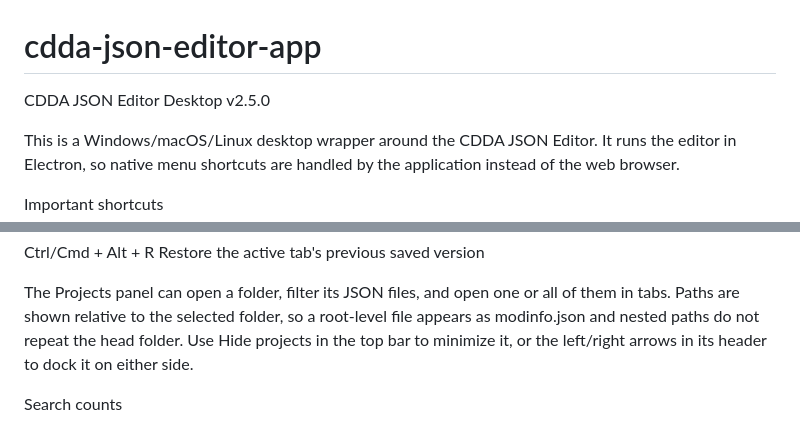
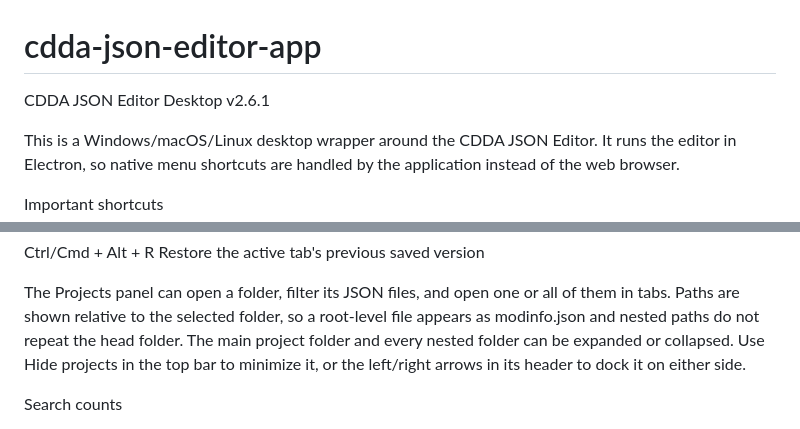
Before and after one commit to TheGoatGod/cdda-json-editor-app, a Markdown page: README.md, 2 parts joined by grey strips. GitHub-like rendering.

```diff
--- a/README.md
+++ b/README.md
@@ -1,5 +1,5 @@
 # cdda-json-editor-app
-CDDA JSON Editor Desktop v2.5.0
+CDDA JSON Editor Desktop v2.6.1
 
 This is a Windows/macOS/Linux desktop wrapper around the CDDA JSON Editor.
 It runs the editor in Electron, so native menu shortcuts are handled by the
@@ -26,7 +26,8 @@ Ctrl/Cmd + Alt + R    Restore the active tab's previous saved version
 The Projects panel can open a folder, filter its JSON files, and open one or
 all of them in tabs. Paths are shown relative to the selected folder, so a
 root-level file appears as modinfo.json and nested paths do not repeat the
-head folder. Use Hide projects in the top bar to minimize it, or the
+head folder. The main project folder and every nested folder can be expanded
+or collapsed. Use Hide projects in the top bar to minimize it, or the
 left/right arrows in its header to dock it on either side.
 
 
```
